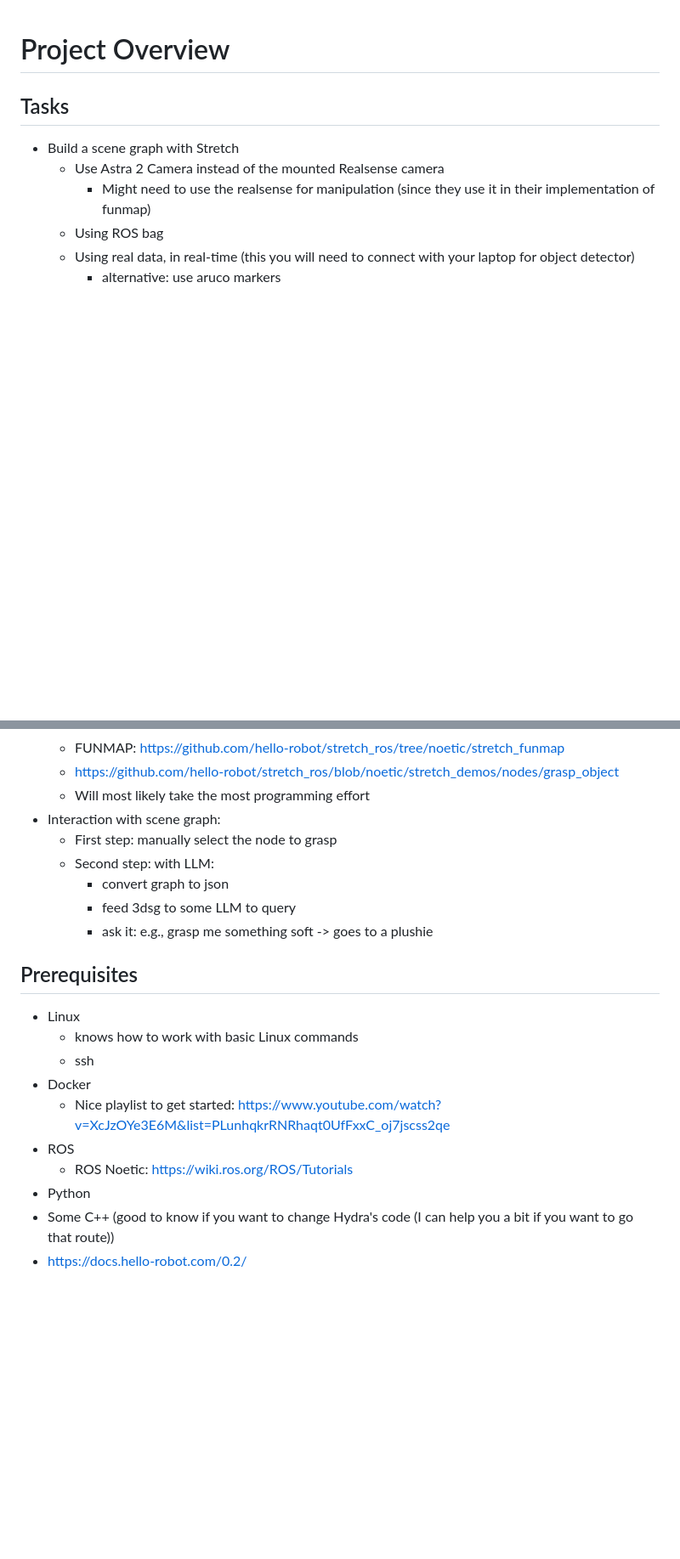
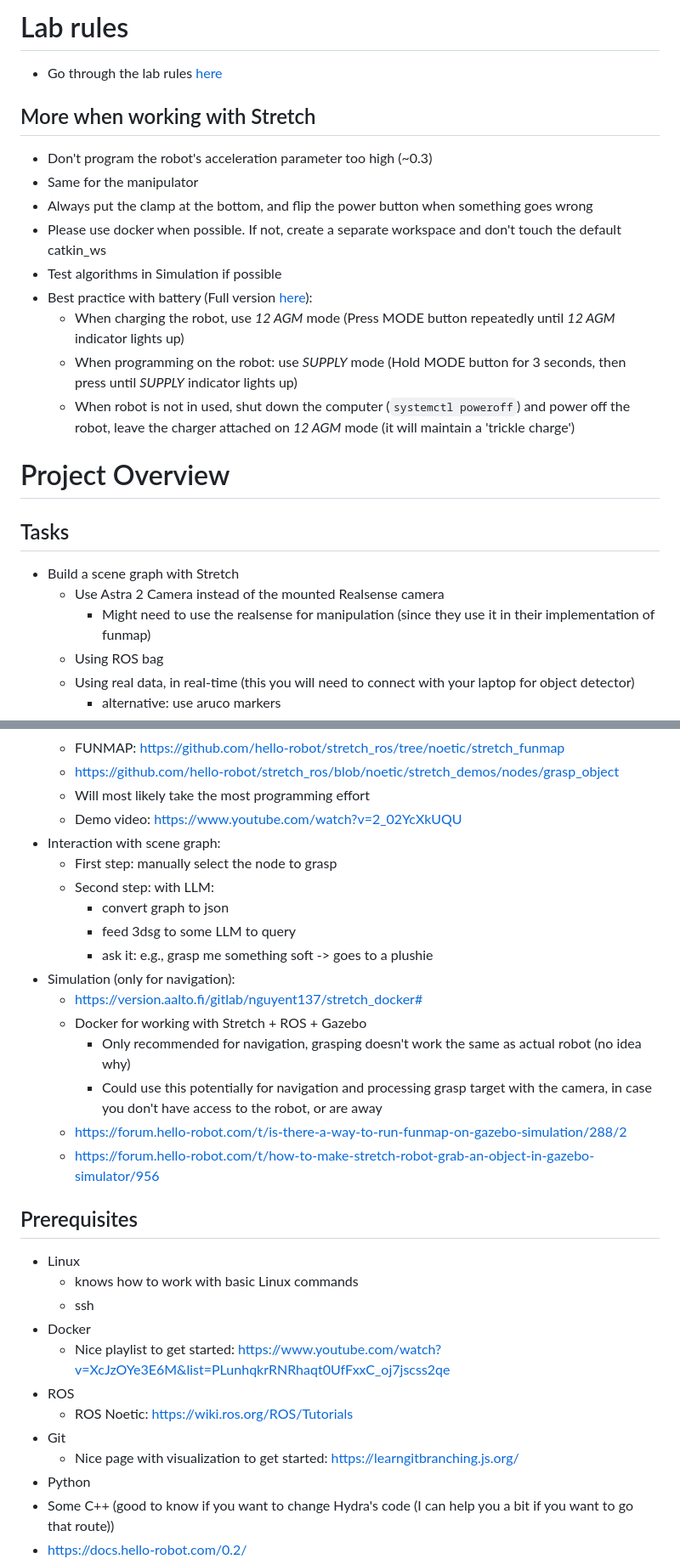
Before and after one commit to tenfantti/26P11, a Markdown page: README.md, 2 parts joined by grey strips. Shown at 85% size. Rendered like a GitHub page; blank space fills up the shorter version.

Commit message:
Updates lab rules, simulation docker, useful links for learning
- README.md: add lab rules and rules when working with Stretch, add link
to stretch_docker for simulating Stretch with Gazebo. Links to learn
git, some forum discussions from hello-robot for the state of the Gazebo
simulator

```diff
--- a/README.md
+++ b/README.md
@@ -1,3 +1,16 @@
+# Lab rules
+- Go through the lab rules [here](https://wiki.aalto.fi/pages/viewpage.action?pageId=238915137&spaceKey=ERL&title=Lab%2BPolicies%2Band%2BProcedures)
+## More when working with Stretch
+- Don't program the robot's acceleration parameter too high (~0.3)
+- Same for the manipulator
+- Always put the clamp at the bottom, and flip the power button when something goes wrong
+- Please use docker when possible. If not, create a separate workspace and don't touch the default catkin_ws
+- Test algorithms in Simulation if possible
+- Best practice with battery (Full version [here](https://docs.hello-robot.com/0.2/stretch-hardware-guides/docs/battery_maintenance_guide_re2/)):
+	- When charging the robot, use *12 AGM* mode (Press MODE button repeatedly until *12 AGM* indicator lights up)
+	- When programming on the robot: use *SUPPLY* mode (Hold MODE button for 3 seconds, then press until *SUPPLY* indicator lights up)
+	- When robot is not in used, shut down the computer (`systemctl poweroff`) and power off the robot, leave the charger attached on *12 AGM* mode (it will maintain a 'trickle charge')
+
 # Project Overview
 ## Tasks
 - Build a scene graph with Stretch
@@ -36,12 +49,20 @@
 	- FUNMAP: https://github.com/hello-robot/stretch_ros/tree/noetic/stretch_funmap
 	- https://github.com/hello-robot/stretch_ros/blob/noetic/stretch_demos/nodes/grasp_object
 	- Will most likely take the most programming effort
+	- Demo video: https://www.youtube.com/watch?v=2_02YcXkUQU
 - Interaction with scene graph:
 	- First step: manually select the node to grasp
 	- Second step: with LLM:
 		- convert graph to json
 		- feed 3dsg to some LLM to query
 		- ask it: e.g., grasp me something soft -> goes to a plushie
+- Simulation (only for navigation):
+	- https://version.aalto.fi/gitlab/nguyent137/stretch_docker#
+	- Docker for working with Stretch + ROS + Gazebo
+		- Only recommended for navigation, grasping doesn't work the same as actual robot (no idea why)
+		- Could use this potentially for navigation and processing grasp target with the camera, in case you don't have access to the robot, or are away
+	- https://forum.hello-robot.com/t/is-there-a-way-to-run-funmap-on-gazebo-simulation/288/2
+	- https://forum.hello-robot.com/t/how-to-make-stretch-robot-grab-an-object-in-gazebo-simulator/956
 ## Prerequisites
 - Linux
 	- knows how to work with basic Linux commands
@@ -50,6 +71,8 @@
 	- Nice playlist to get started: https://www.youtube.com/watch?v=XcJzOYe3E6M&list=PLunhqkrRNRhaqt0UfFxxC_oj7jscss2qe
 - ROS
 	- ROS Noetic: https://wiki.ros.org/ROS/Tutorials
+- Git
+	- Nice page with visualization to get started: https://learngitbranching.js.org/
 - Python
 - Some C++ (good to know if you want to change Hydra's code (I can help you a bit if you want to go that route))
 - https://docs.hello-robot.com/0.2/
```
Also changed, not shown: other parts of README.md (+1 -1 lines).
